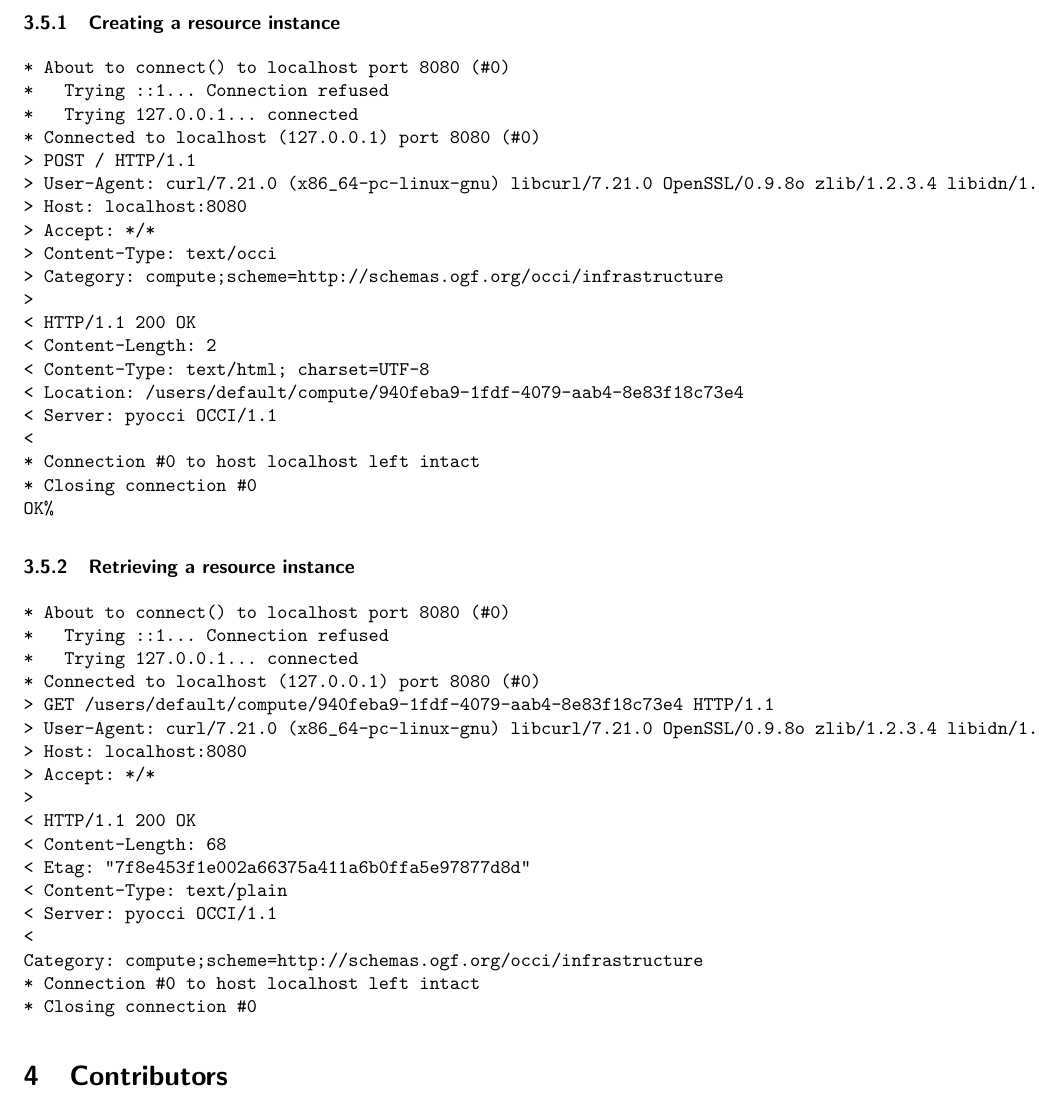
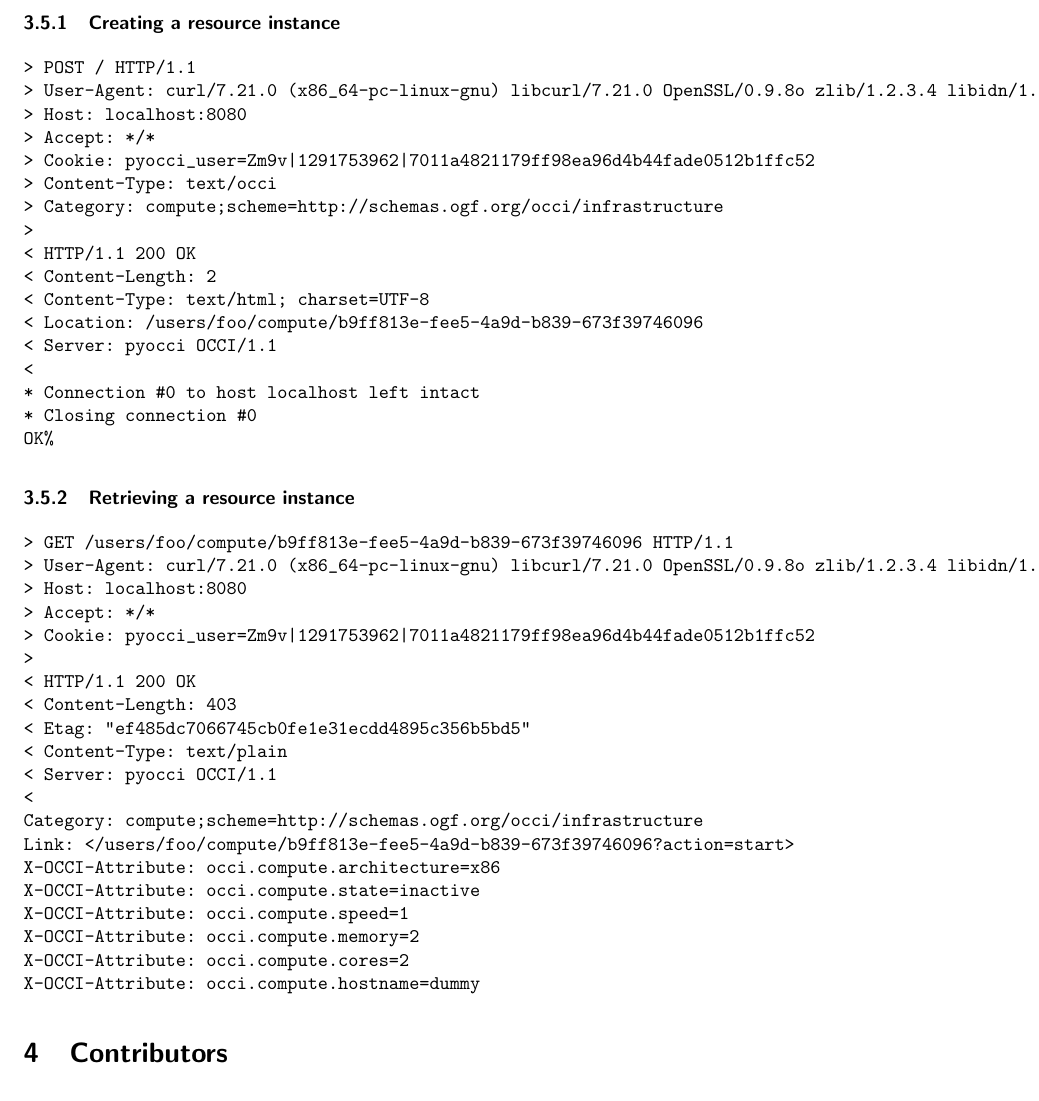
Before and after one commit to occiware/occi-wg, a LaTeX document (http_rendering.tex): part of page 15 of 17, cut so that both start at the same text. Compiled offline with pdfLaTeX.

Commit message:
updated example
git-svn-id: file://localhost/tmp/svn2git/occi-wg/svn/trunk@373 03f8628b-ed47-4a1f-bca9-bd5ac709a1f8

```diff
--- a/http_rendering.tex
+++ b/http_rendering.tex
@@ -900,21 +900,18 @@ section will give some more complete examples.
 
 \subsubsection{Creating a resource instance}
 \begin{verbatim}
-* About to connect() to localhost port 8080 (#0)
-*   Trying ::1... Connection refused
-*   Trying 127.0.0.1... connected
-* Connected to localhost (127.0.0.1) port 8080 (#0)
 > POST / HTTP/1.1
 > User-Agent: curl/7.21.0 (x86_64-pc-linux-gnu) libcurl/7.21.0 OpenSSL/0.9.8o zlib/1.2.3.4 libidn/1.18
 > Host: localhost:8080
 > Accept: */*
+> Cookie: pyocci_user=Zm9v|1291753962|7011a4821179ff98ea96d4b44fade0512b1ffc52
 > Content-Type: text/occi
 > Category: compute;scheme=http://schemas.ogf.org/occi/infrastructure
 >
 < HTTP/1.1 200 OK
 < Content-Length: 2
 < Content-Type: text/html; charset=UTF-8
-< Location: /users/default/compute/940feba9-1fdf-4079-aab4-8e83f18c73e4
+< Location: /users/foo/compute/b9ff813e-fee5-4a9d-b839-673f39746096
 < Server: pyocci OCCI/1.1
 <
 * Connection #0 to host localhost left intact
@@ -924,24 +921,26 @@ OK%
 
 \subsubsection{Retrieving a resource instance}
 \begin{verbatim}
-* About to connect() to localhost port 8080 (#0)
-*   Trying ::1... Connection refused
-*   Trying 127.0.0.1... connected
-* Connected to localhost (127.0.0.1) port 8080 (#0)
-> GET /users/default/compute/940feba9-1fdf-4079-aab4-8e83f18c73e4 HTTP/1.1
+> GET /users/foo/compute/b9ff813e-fee5-4a9d-b839-673f39746096 HTTP/1.1
 > User-Agent: curl/7.21.0 (x86_64-pc-linux-gnu) libcurl/7.21.0 OpenSSL/0.9.8o zlib/1.2.3.4 libidn/1.18
 > Host: localhost:8080
 > Accept: */*
+> Cookie: pyocci_user=Zm9v|1291753962|7011a4821179ff98ea96d4b44fade0512b1ffc52
 >
 < HTTP/1.1 200 OK
-< Content-Length: 68
-< Etag: "7f8e453f1e002a66375a411a6b0ffa5e97877d8d"
+< Content-Length: 403
+< Etag: "ef485dc7066745cb0fe1e31ecdd4895c356b5bd5"
 < Content-Type: text/plain
 < Server: pyocci OCCI/1.1
 <
 Category: compute;scheme=http://schemas.ogf.org/occi/infrastructure
-* Connection #0 to host localhost left intact
-* Closing connection #0
+Link: </users/foo/compute/b9ff813e-fee5-4a9d-b839-673f39746096?action=start>
+X-OCCI-Attribute: occi.compute.architecture=x86
+X-OCCI-Attribute: occi.compute.state=inactive
+X-OCCI-Attribute: occi.compute.speed=1
+X-OCCI-Attribute: occi.compute.memory=2
+X-OCCI-Attribute: occi.compute.cores=2
+X-OCCI-Attribute: occi.compute.hostname=dummy
 \end{verbatim}
 
 \section{Contributors}
```
